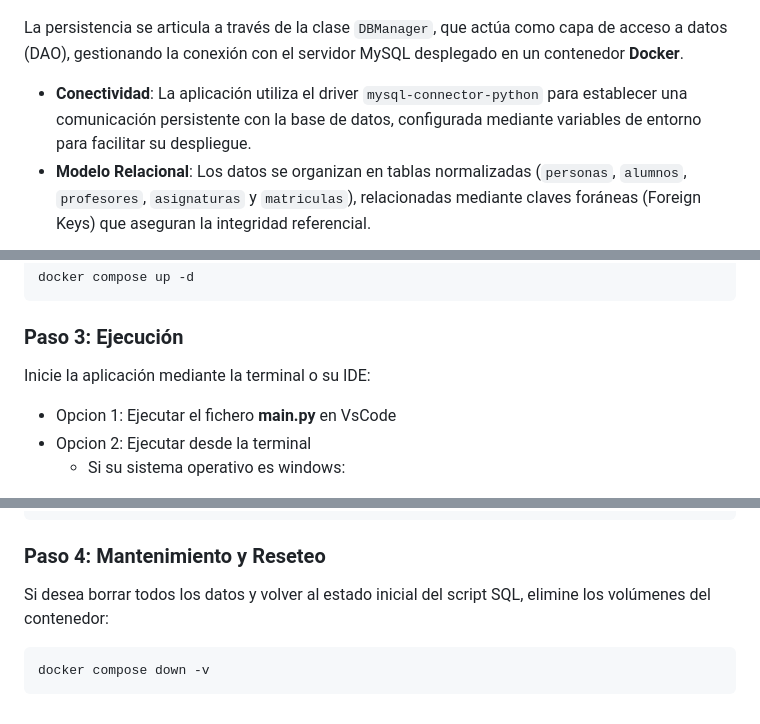
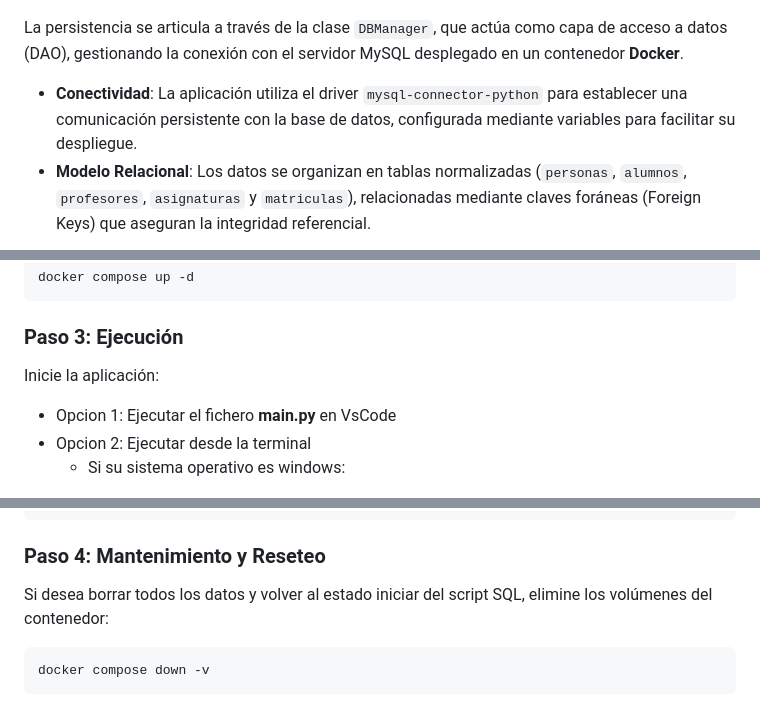
Before and after one commit to RubenToucedaPRO/gestion-escolar-python, a Markdown page: README.md, 3 parts joined by grey strips. GitHub-like rendering.

Commit message:
ultimas correciones para entrega

````diff
--- a/README.md
+++ b/README.md
@@ -117,7 +117,7 @@ El sistema delega la persistencia de datos en un sistema de gestión de bases de
 
 La persistencia se articula a través de la clase `DBManager`, que actúa como capa de acceso a datos (DAO), gestionando la conexión con el servidor MySQL desplegado en un contenedor **Docker**.
 
-* **Conectividad**: La aplicación utiliza el driver `mysql-connector-python` para establecer una comunicación persistente con la base de datos, configurada mediante variables de entorno para facilitar su despliegue.
+* **Conectividad**: La aplicación utiliza el driver `mysql-connector-python` para establecer una comunicación persistente con la base de datos, configurada mediante variables para facilitar su despliegue.
 * **Modelo Relacional**: Los datos se organizan en tablas normalizadas (`personas`, `alumnos`, `profesores`, `asignaturas` y `matriculas`), relacionadas mediante claves foráneas (Foreign Keys) que aseguran la integridad referencial.
 
 ![Modelo entidad relacion](images/ER_Diagram.png)
@@ -225,7 +225,7 @@ docker compose up -d
 ```
 
 ### Paso 3: Ejecución
-Inicie la aplicación mediante la terminal o su IDE:
+Inicie la aplicación:
 * Opcion 1: Ejecutar el fichero **main.py** en VsCode
 * Opcion 2: Ejecutar desde la terminal
   - Si su sistema operativo es windows:
@@ -240,7 +240,7 @@ python3 main.py
 ```
 
 ### Paso 4: Mantenimiento y Reseteo
-Si desea borrar todos los datos y volver al estado inicial del script SQL, elimine los volúmenes del contenedor:
+Si desea borrar todos los datos y volver al estado iniciar del script SQL, elimine los volúmenes del contenedor:
 ```bash
 docker compose down -v
 ```
````
Also changed, not shown: other parts of README.md (+4 -4 lines).
